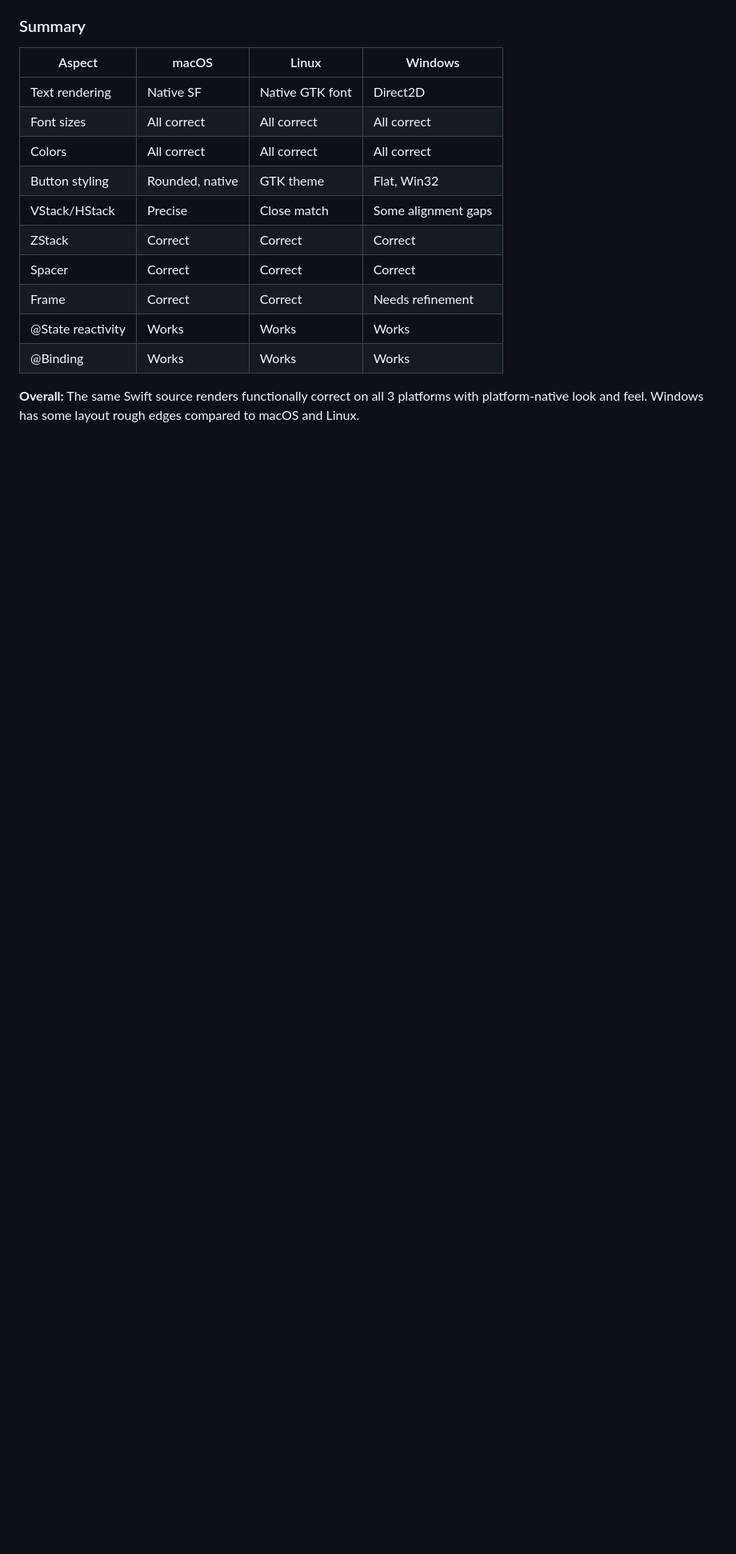
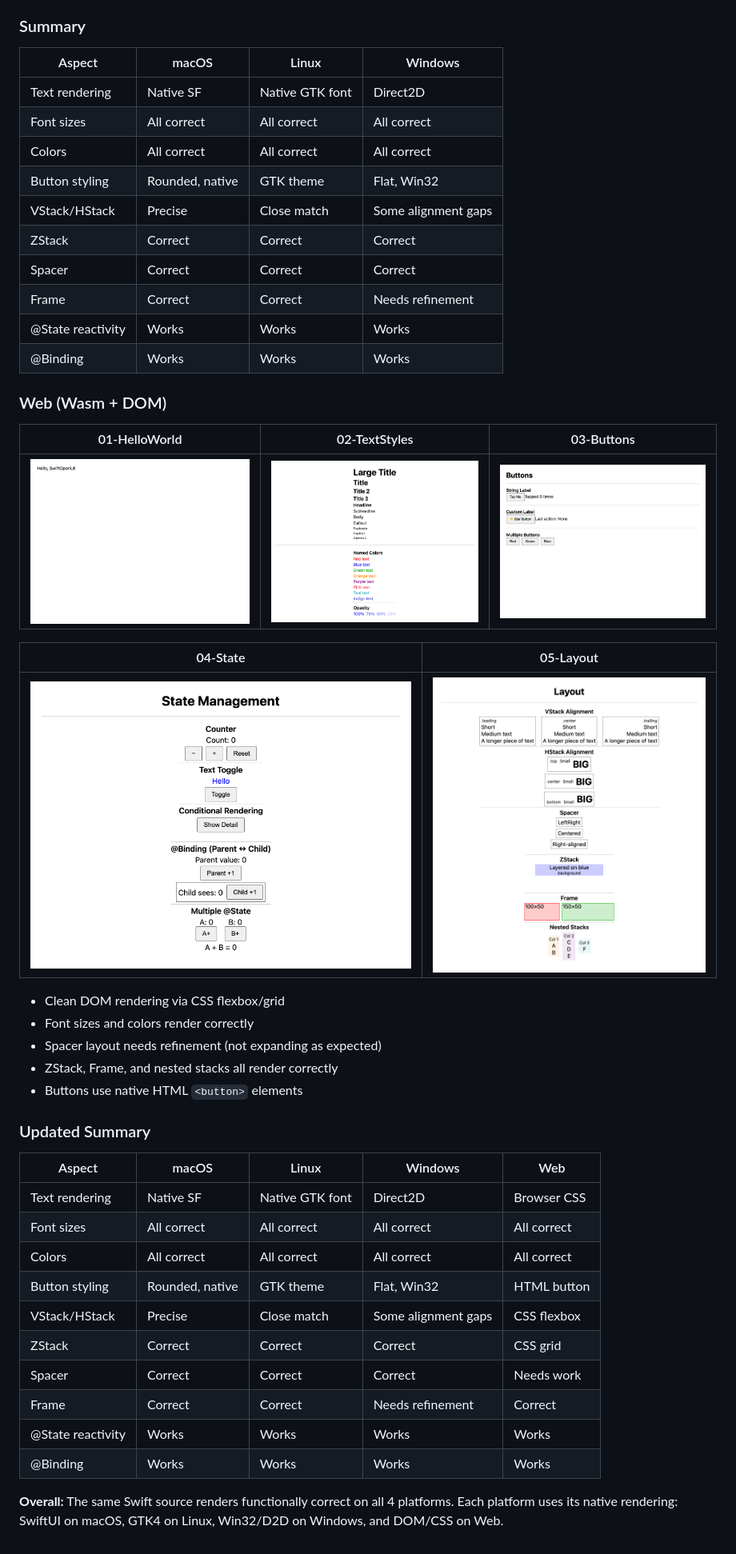
Before and after one commit to codelynx/SwiftOpenUI, a Markdown page: screenshots/README.md, the part around the change. Shown at 80% size. GitHub-like rendering; pictures changed too: screenshots/web/01-HelloWorld.png (added), screenshots/web/02-TextStyles.png (added), screenshots/web/03-Buttons.png (added); blank space fills up the shorter version.

```diff
--- a/screenshots/README.md
+++ b/screenshots/README.md
@@ -135,4 +135,35 @@ All examples use the same Swift source (`main.swift`) with `#if os(macOS)` to se
 | @State reactivity | Works | Works | Works |
 | @Binding | Works | Works | Works |
 
-**Overall:** The same Swift source renders functionally correct on all 3 platforms with platform-native look and feel. Windows has some layout rough edges compared to macOS and Linux.
+### Web (Wasm + DOM)
+
+| 01-HelloWorld | 02-TextStyles | 03-Buttons |
+|---------------|--------------|------------|
+| ![Web](web/01-HelloWorld.png) | ![Web](web/02-TextStyles.png) | ![Web](web/03-Buttons.png) |
+
+| 04-State | 05-Layout |
+|----------|----------|
+| ![Web](web/04-State.png) | ![Web](web/05-Layout.png) |
+
+- Clean DOM rendering via CSS flexbox/grid
+- Font sizes and colors render correctly
+- Spacer layout needs refinement (not expanding as expected)
+- ZStack, Frame, and nested stacks all render correctly
+- Buttons use native HTML `<button>` elements
+
+### Updated Summary
+
+| Aspect | macOS | Linux | Windows | Web |
+|--------|-------|-------|---------|-----|
+| Text rendering | Native SF | Native GTK font | Direct2D | Browser CSS |
+| Font sizes | All correct | All correct | All correct | All correct |
+| Colors | All correct | All correct | All correct | All correct |
+| Button styling | Rounded, native | GTK theme | Flat, Win32 | HTML button |
+| VStack/HStack | Precise | Close match | Some alignment gaps | CSS flexbox |
+| ZStack | Correct | Correct | Correct | CSS grid |
+| Spacer | Correct | Correct | Correct | Needs work |
+| Frame | Correct | Correct | Needs refinement | Correct |
+| @State reactivity | Works | Works | Works | Works |
+| @Binding | Works | Works | Works | Works |
+
+**Overall:** The same Swift source renders functionally correct on all 4 platforms. Each platform uses its native rendering: SwiftUI on macOS, GTK4 on Linux, Win32/D2D on Windows, and DOM/CSS on Web.
```
Also changed, not shown: 6 other files.
